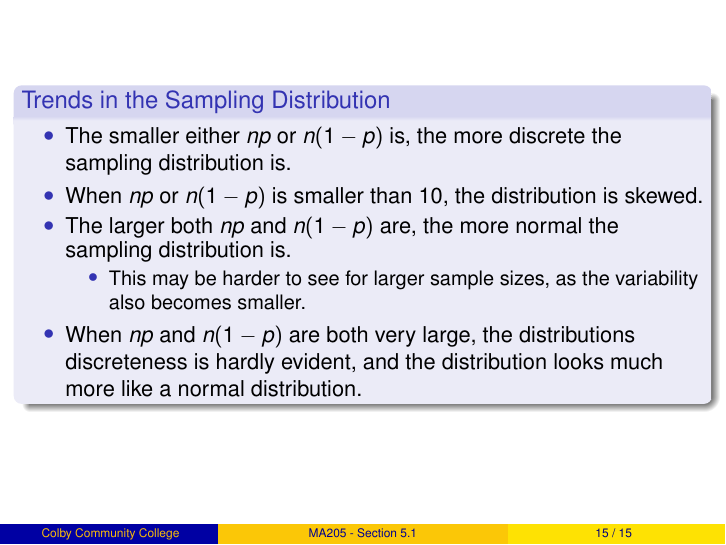
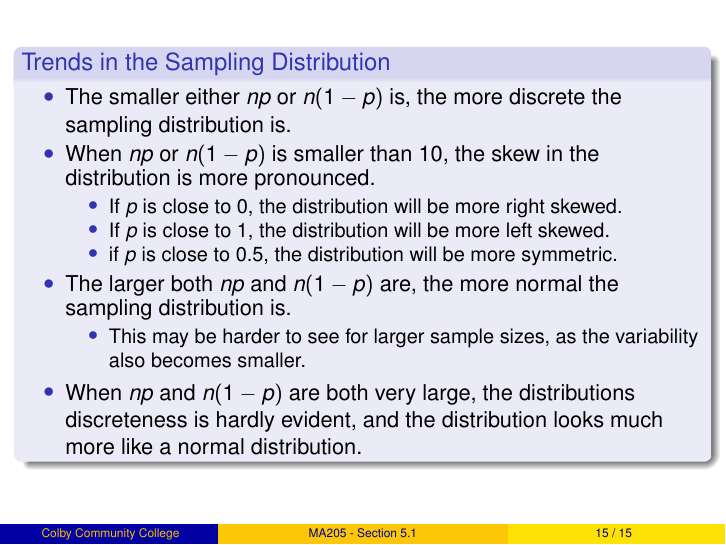
Before and after one commit to weinels/LectureSlides, LaTeX slides (CCC/MA205/OpenIntro/Chapter_5/chapter_5_section_1.tex): page 15 of 15. The pictures show the PDF file CCC/MA205/OpenIntro/Chapter_5/chapter_5_section_1_handout.pdf that the author committed with the source.

Commit message:
Added clarification to last slide.

```diff
--- a/CCC/MA205/OpenIntro/Chapter_5/chapter_5_section_1.tex
+++ b/CCC/MA205/OpenIntro/Chapter_5/chapter_5_section_1.tex
@@ -459,7 +459,12 @@ void multiple_nd_curves_example(real std_dev)
   \begin{block}{Trends in the Sampling Distribution}
     \begin{itemize}
     \item The smaller either $np$ or $n(1-p)$ is, the more discrete the sampling distribution is.\pause
-    \item When $np$ or $n(1-p)$ is smaller than 10, the distribution is skewed.\pause
+    \item When $np$ or $n(1-p)$ is smaller than 10, the skew in the distribution is more pronounced.\pause
+      \begin{itemize}
+      \item If $p$ is close to 0, the distribution will be more right skewed.\pause
+      \item If $p$ is close to 1, the distribution will be more left skewed.\pause
+      \item if $p$ is close to 0.5, the distribution will be more symmetric.\pause
+      \end{itemize}
     \item The larger both $np$ and $n(1-p)$ are, the more normal the sampling distribution is.\pause
       \begin{itemize}
       \item This may be harder to see for larger sample sizes, as the variability also becomes smaller.\pause
```
Also changed, not shown: CCC/MA205/OpenIntro/Chapter_5/chapter_5_section_1_handout.pdf, CCC/MA205/OpenIntro/Chapter_5/chapter_5_section_1_slides.pdf.
